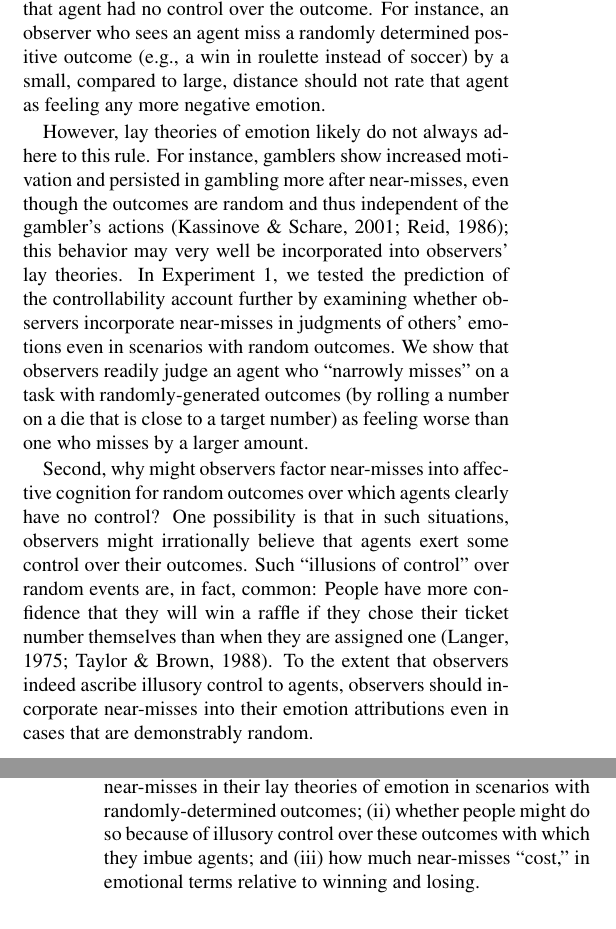
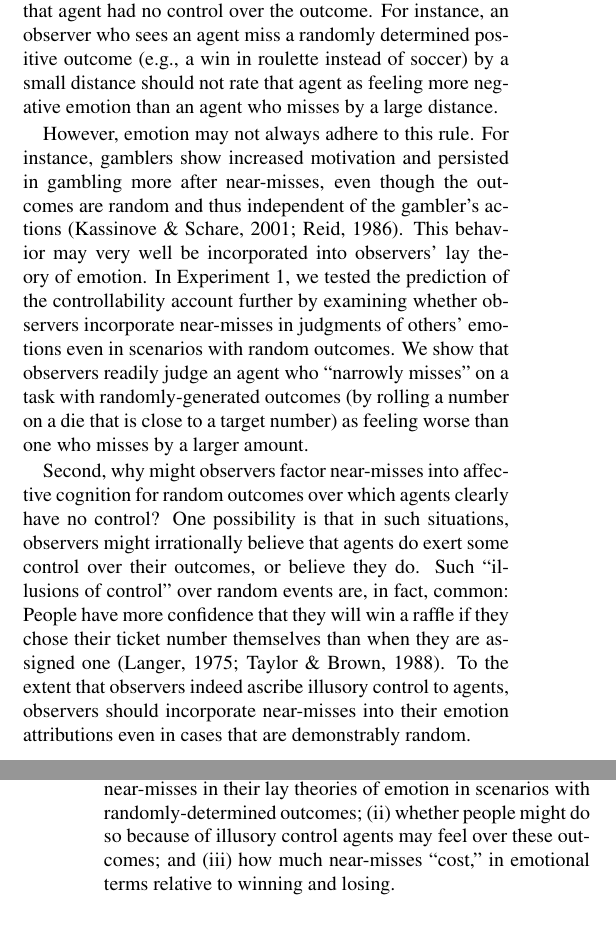
Before and after one commit to desmond-ong/cfDistance, a LaTeX paper (Writeup/cfDistance.tex): two parts of the columns of pages 1 and 2 of 7, joined at a grey line, cut so that both start at the same text. Compiled offline with pdfLaTeX.

Commit message:
intro edits

```diff
--- a/Writeup/cfDistance.tex
+++ b/Writeup/cfDistance.tex
@@ -89,11 +89,11 @@ Near-Miss; Counterfactual Distance; Lay Theories; Emotion; Illusory Control
 
 
-	Many open questions remain regarding the nature of near-miss effects, and how they impact observers' lay theories of emotion. First, why and when do people infer that a near-miss will ``hurt" an agent most? One explanation is that agents experiencing a near-miss could have done something different to achieve the desired outcome, increasing their subsequent experience of regret \cite<e.g.,>{Zeelenberg1998}.  Consider \citeA{Kahneman1982}'s classic example of Mr. Tees, who missed his plane by 5 minutes, and Mr. Crane, who missed his plane by 30 minutes. People reliably judge Mr. Tees, who narrowly missed his plane, to feel worse than Mr. Crane. Here, Mr. Tees could have left his home slightly earlier in order to catch his plane, and Mr. Tees' resulting responsibility for his misfortune might drive his near-miss negative affect.  Consistent with this idea, the controllability of outcomes affects counterfactual thinking in non-near-miss contexts \cite{Roese1995}. If people infer near-misses to be painful because of an agent's control over their outcomes, then observers should only attribute near-miss-related negative emotion to agents who have such control. By contrast, observers should not rate near-misses as worsening an agent's emotional state if that agent had no control over the outcome.  For instance, an observer who sees an agent miss a randomly determined positive outcome (e.g., a win in roulette instead of soccer) by a small, compared to large, distance should not rate that agent as feeling any more negative emotion.
+	Many open questions remain regarding the nature of near-miss effects, and how they impact observers' lay theories of emotion. First, when and why do people infer that a near-miss will ``hurt" an agent most? One explanation is that agents experiencing a near-miss could have done something different to achieve the desired outcome, increasing their subsequent experience of regret \cite<e.g.,>{Zeelenberg1998}.  Consider \citeA{Kahneman1982}'s classic example of Mr. Tees, who missed his plane by 5 minutes, and Mr. Crane, who missed his plane by 30 minutes. People reliably judge Mr. Tees, who narrowly missed his plane, to feel worse than Mr. Crane. Here, Mr. Tees could have left his home slightly earlier in order to catch his plane, and Mr. Tees' resulting responsibility for his misfortune might drive his near-miss negative affect.  Consistent with this idea, the controllability of outcomes affects counterfactual thinking in non-near-miss contexts \cite{Roese1995}. If people infer near-misses to be painful because of an agent's control over their outcomes, then observers should only attribute near-miss-related negative emotion to agents who have such control. By contrast, observers should not rate near-misses as worsening an agent's emotional state if that agent had no control over the outcome.  For instance, an observer who sees an agent miss a randomly determined positive outcome (e.g., a win in roulette instead of soccer) by a small distance should not rate that agent as feeling more negative emotion than an agent who misses by a large distance.
 
-	However, lay theories of emotion likely do not always adhere to this rule. For instance, gamblers show increased motivation and persisted in gambling more after near-misses, even though the outcomes are random and thus independent of the gambler's actions \cite{Kassinove2001, Reid1986}; this behavior may very well be incorporated into observers' lay theories. In Experiment 1, we tested the prediction of the controllability account further by examining whether observers incorporate near-misses in judgments of others' emotions even in scenarios with random outcomes. We show that observers readily judge an agent who ``narrowly misses" on a task with randomly-generated outcomes (by rolling a number on a die that is close to a target number) as feeling worse than one who misses by a larger amount.
+	However, emotion may not always adhere to this rule. For instance, gamblers show increased motivation and persisted in gambling more after near-misses, even though the outcomes are random and thus independent of the gambler's actions \cite{Kassinove2001, Reid1986}. This behavior may very well be incorporated into observers' lay theory of emotion. In Experiment 1, we tested the prediction of the controllability account further by examining whether observers incorporate near-misses in judgments of others' emotions even in scenarios with random outcomes. We show that observers readily judge an agent who ``narrowly misses" on a task with randomly-generated outcomes (by rolling a number on a die that is close to a target number) as feeling worse than one who misses by a larger amount.
 
 
-	Second, why might observers factor near-misses into affective cognition for random outcomes over which agents clearly have no control? One possibility is that in such situations, observers might irrationally believe that agents exert some control over their outcomes.  Such ``illusions of control" over random events are, in fact, common: People have more confidence that they will win a raffle if they chose their ticket number themselves than when they are assigned one \cite{Langer1975, Taylor1988}. To the extent that observers indeed ascribe illusory control to agents, observers should incorporate near-misses into their emotion attributions even in cases that are demonstrably random.
+	Second, why might observers factor near-misses into affective cognition for random outcomes over which agents clearly have no control? One possibility is that in such situations, observers might irrationally believe that agents do exert some control over their outcomes, or believe they do.  Such ``illusions of control" over random events are, in fact, common: People have more confidence that they will win a raffle if they chose their ticket number themselves than when they are assigned one \cite{Langer1975, Taylor1988}. To the extent that observers indeed ascribe illusory control to agents, observers should incorporate near-misses into their emotion attributions even in cases that are demonstrably random.
 
 
 	In Experiment 2, we explored this possibility by manipulating the rules of a game with random outcomes, producing two situations that we believed would induce illusions of control in different ways. In Version A of the game, observers saw an agent guess the \textit{location} of a single ``target" card with a known number (``Guess where the 10 card is") amidst a large array of cards. In Version B, agents had to guess the \textit{number} behind a target card at a fixed location (``Guess what number is behind this card"). We crossed this manipulation with whether agents' choices were spatially and / or numerically close to / distant from the actual target. In all cases, observers believed that the location (in Version A) or number (in Version B) of the target card was chosen at random, and thus agents had no \textit{actual control} over their chances of winning. We reasoned that in Version A---when agents chose the locations of their cards---observers might nonetheless ascribe illusory control over whether agents chose the location of the target card\footnote{Note that agents do have real control over their picked card's location, just like people buying lottery tickets have control over what number they bought. However, agents have only illusory control over how close their cards' location came to the target card's location, just like lottery ticket buyers have only illusory control over how close their number came to the winning number.}. Hence, observers would be more likely to judge that an agent whose choice was spatially close to, as compared to distant from, the target card would feel worse.  By contrast, in Version B---in which agents guessed the number of a fixed location card---observers might imbue that agent with illusory control over guessing the correct number. If this is the case, observers should attribute more negative affect to agents when they are numerically close, versus far, from the target answer. The results of Experiment 2 support this hypothesis of illusory control impacting near-miss judgments.
@@ -102,7 +102,7 @@ Near-Miss; Counterfactual Distance; Lay Theories; Emotion; Illusory Control
 	Finally, how much does a near-miss cost psychologically? That is, what is the size of the near-miss effect relative to the overall effect of an agent's win or loss on an observer's attribution about that agent's emotion? In a meta-analysis, we build upon a previous model of affective cognition \cite{OngAffCog}. This previous work used a gambling paradigm that allowed us to parametrically vary features of the situation that would impact judgment of emotions. We explicitly incorporate near-miss effects into our existing quantitative model, which allowed us to estimate the extent to which observers believe agents who were close, as compared to far, from desirable outcomes felt negative emotion.  We could further compare the effect size of near-misses to those associated with achieving relatively favorable or unfavorable outcomes, thus quantifying near-miss effects and integrating them into a more comprehensive models of affective cognition.
 
 
-	In sum, this paper explored (i) whether people incorporate near-misses in their lay theories of emotion in scenarios with randomly-determined outcomes; (ii) whether people might do so because of illusory control over these outcomes with which they imbue agents; and (iii) how much near-misses ``cost," in emotional terms relative to winning and losing.
+	In sum, this paper explored (i) whether people incorporate near-misses in their lay theories of emotion in scenarios with randomly-determined outcomes; (ii) whether people might do so because of illusory control agents may feel over these outcomes; and (iii) how much near-misses ``cost," in emotional terms relative to winning and losing.
 
 
 
```
Also changed, not shown: Writeup/cfDistance.tex (2 more changed lines).
